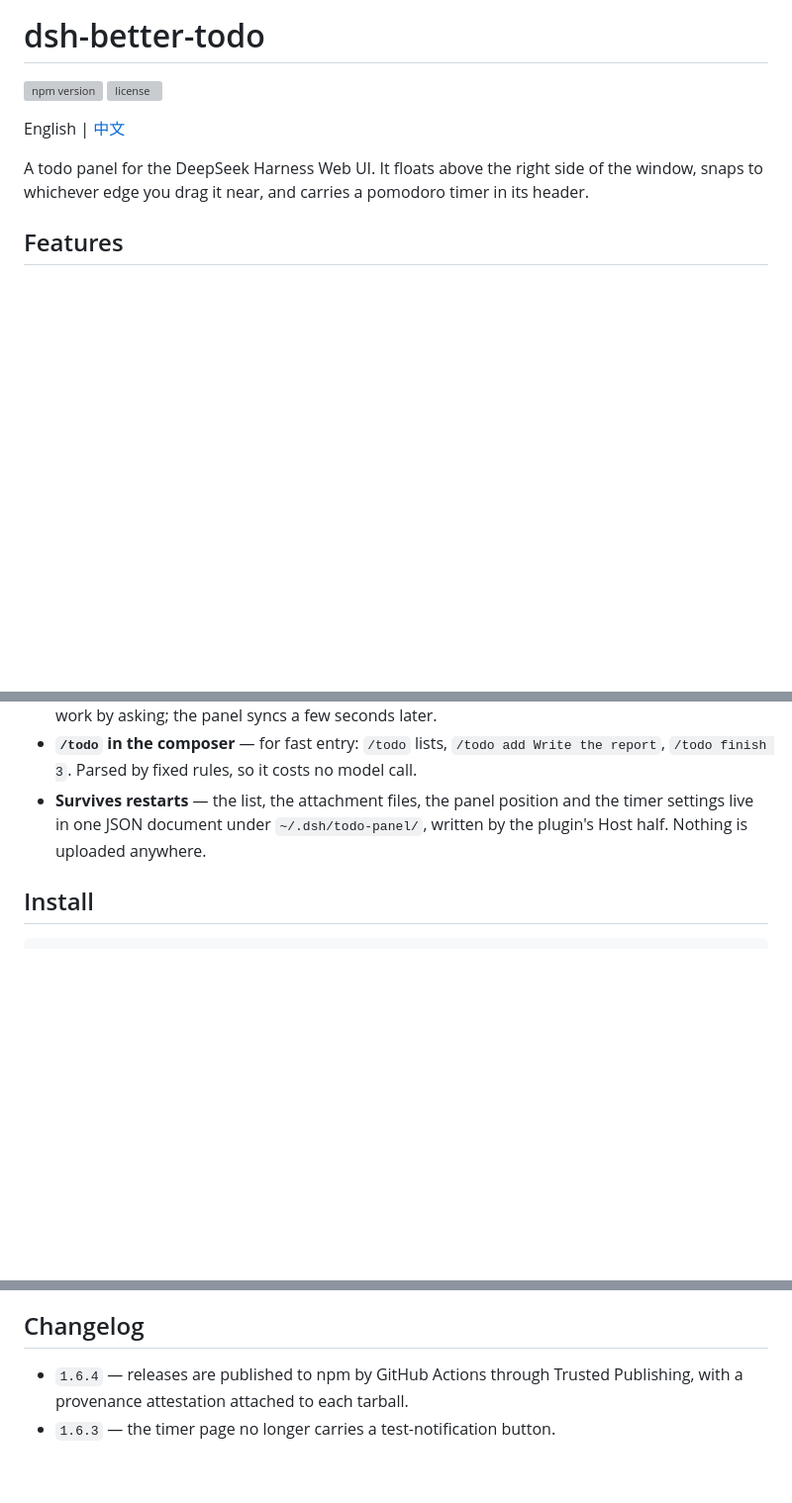
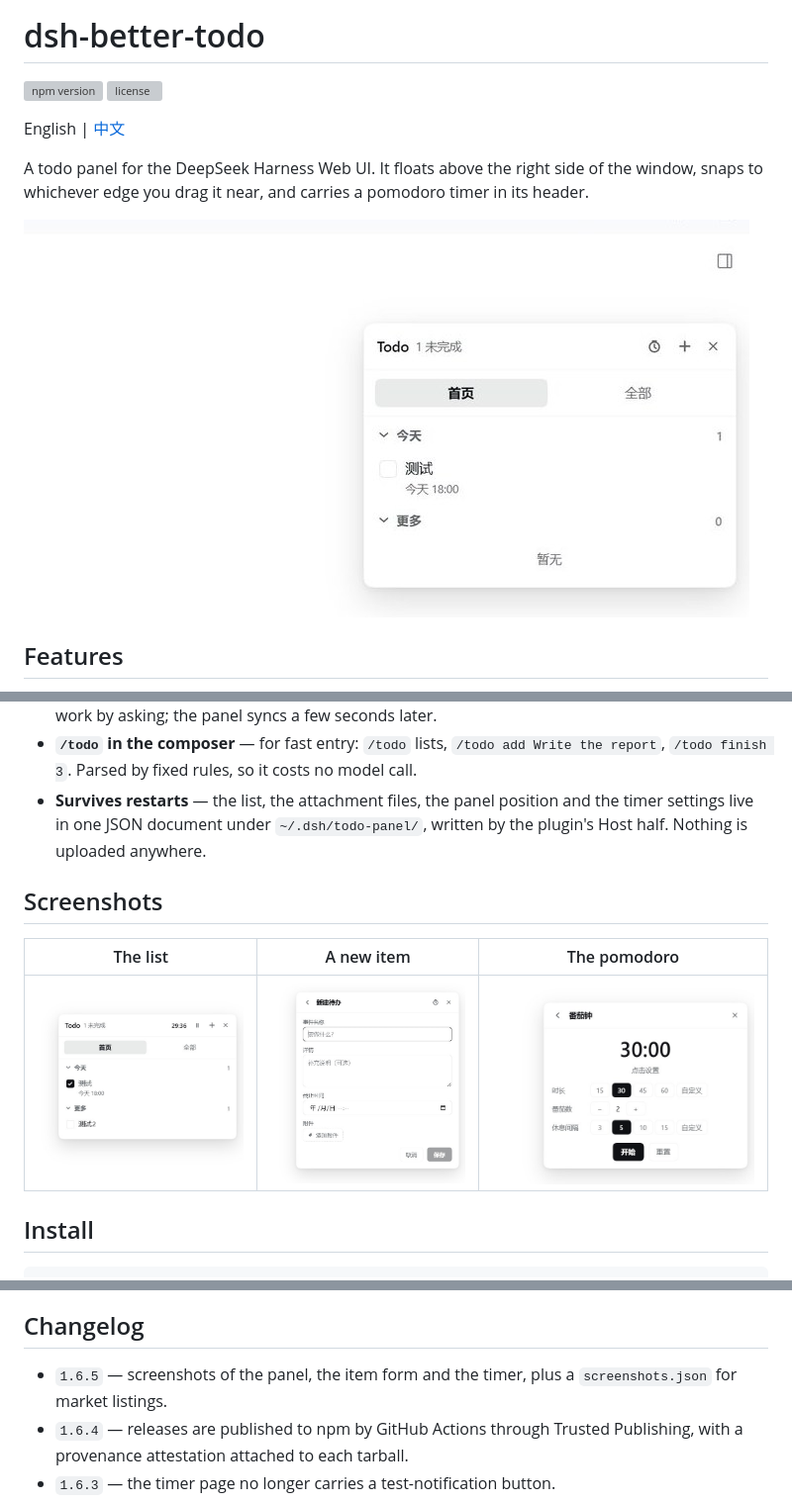
Before and after one commit to lewisyoung0914/dsh-better-todo, a Markdown page: README.md, 3 parts joined by grey strips. Shown at 99% size. Rendered like a GitHub page; pictures changed too: assets/screenshots/in-app.jpg (added), assets/screenshots/new-item.jpg (added), assets/screenshots/panel.jpg (added); blank space fills up the shorter version; grey boxes are pictures that could not be loaded.

Commit message:
docs: add screenshots of the panel, the item form and the timer

```diff
--- a/README.md
+++ b/README.md
@@ -6,6 +6,8 @@
 English | [中文](README.zh.md)
 
 A todo panel for the DeepSeek Harness Web UI. It floats above the right side of the window, snaps to whichever edge you drag it near, and carries a pomodoro timer in its header.
+
+![The todo panel floating over the app](assets/screenshots/in-app.jpg)
 
 ## Features
 
@@ -20,6 +22,12 @@ A todo panel for the DeepSeek Harness Web UI. It floats above the right side of
 - **The agent can read and write** — the plugin registers `todo_list`, `todo_add`, `todo_update`, `todo_remove` and `todo_attach`, so "tick that one off", "add a note", "attach this screenshot" all work by asking; the panel syncs a few seconds later.
 - **`/todo` in the composer** — for fast entry: `/todo` lists, `/todo add Write the report`, `/todo finish 3`. Parsed by fixed rules, so it costs no model call.
 - **Survives restarts** — the list, the attachment files, the panel position and the timer settings live in one JSON document under `~/.dsh/todo-panel/`, written by the plugin's Host half. Nothing is uploaded anywhere.
+
+## Screenshots
+
+| The list | A new item | The pomodoro |
+| --- | --- | --- |
+| ![An item ticked off, another one open, and the More group](assets/screenshots/panel.jpg) | ![The new-item form: title, details, due time and one attachment](assets/screenshots/new-item.jpg) | ![The pomodoro page with focus length, rounds and break interval](assets/screenshots/timer.jpg) |
 
 ## Install
 
@@ -151,6 +159,7 @@ There is no JSX: components are built with `React.createElement` (aliased to `h`
 
 ## Changelog
 
+- `1.6.5` — screenshots of the panel, the item form and the timer, plus a `screenshots.json` for market listings.
 - `1.6.4` — releases are published to npm by GitHub Actions through Trusted Publishing, with a provenance attestation attached to each tarball.
 - `1.6.3` — the timer page no longer carries a test-notification button.
 - `1.6.2` — both READMEs rewritten around the agent tools, `/todo` and the timer.
```
Also changed, not shown: README.zh.md (+9 -0 lines), 2 other files.
